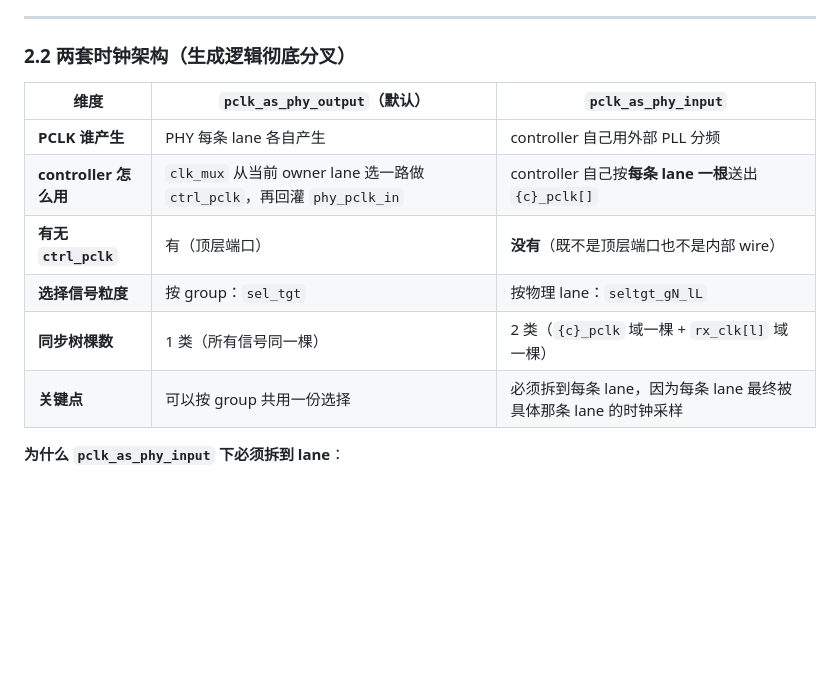
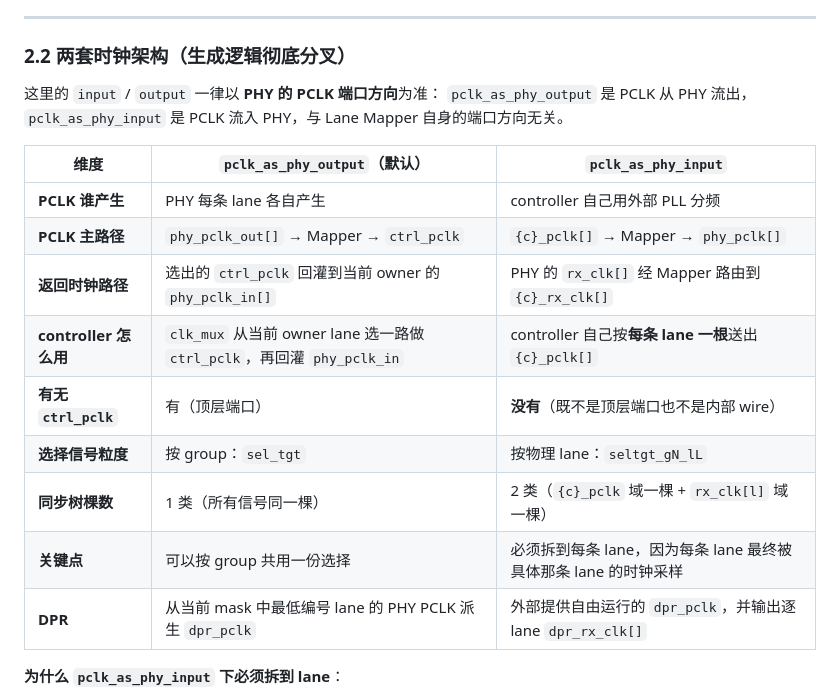
Before and after one commit to MaNan93/plm, a Markdown page: docs/plm_analysis_summary.md, the part around the change. GitHub-like rendering; blank space fills up the shorter version.

```diff
--- a/docs/plm_analysis_summary.md
+++ b/docs/plm_analysis_summary.md
@@ -143,14 +143,21 @@ dout = acc XOR safe
 
 ### 2.2 两套时钟架构（生成逻辑彻底分叉）
 
+这里的 `input` / `output` 一律以 **PHY 的 PCLK 端口方向**为准：
+`pclk_as_phy_output` 是 PCLK 从 PHY 流出，`pclk_as_phy_input` 是 PCLK
+流入 PHY，与 Lane Mapper 自身的端口方向无关。
+
 | 维度 | `pclk_as_phy_output`（默认） | `pclk_as_phy_input` |
 |---|---|---|
 | **PCLK 谁产生** | PHY 每条 lane 各自产生 | controller 自己用外部 PLL 分频 |
+| **PCLK 主路径** | `phy_pclk_out[]` → Mapper → `ctrl_pclk` | `{c}_pclk[]` → Mapper → `phy_pclk[]` |
+| **返回时钟路径** | 选出的 `ctrl_pclk` 回灌到当前 owner 的 `phy_pclk_in[]` | PHY 的 `rx_clk[]` 经 Mapper 路由到 `{c}_rx_clk[]` |
 | **controller 怎么用** | `clk_mux` 从当前 owner lane 选一路做 `ctrl_pclk`，再回灌 `phy_pclk_in` | controller 自己按**每条 lane 一根**送出 `{c}_pclk[]` |
 | **有无 `ctrl_pclk`** | 有（顶层端口） | **没有**（既不是顶层端口也不是内部 wire） |
 | **选择信号粒度** | 按 group：`sel_tgt` | 按物理 lane：`seltgt_gN_lL` |
 | **同步树棵数** | 1 类（所有信号同一棵） | 2 类（`{c}_pclk` 域一棵 + `rx_clk[l]` 域一棵） |
 | **关键点** | 可以按 group 共用一份选择 | 必须拆到每条 lane，因为每条 lane 最终被具体那条 lane 的时钟采样 |
+| **DPR** | 从当前 mask 中最低编号 lane 的 PHY PCLK 派生 `dpr_pclk` | 外部提供自由运行的 `dpr_pclk`，并输出逐 lane `dpr_rx_clk[]` |
 
 **为什么 `pclk_as_phy_input` 下必须拆到 lane**：
 - `{c}_pclk[]` 本来就是按 lane 给的（x4+x8+x2 就是 14 根，不是 3 根）
```
Also changed, not shown: docs/design_notes.md (+9 -1 lines), 1 other file.
